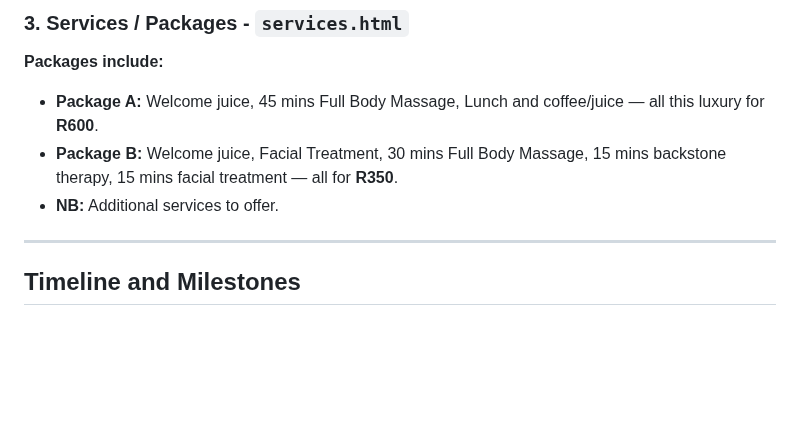
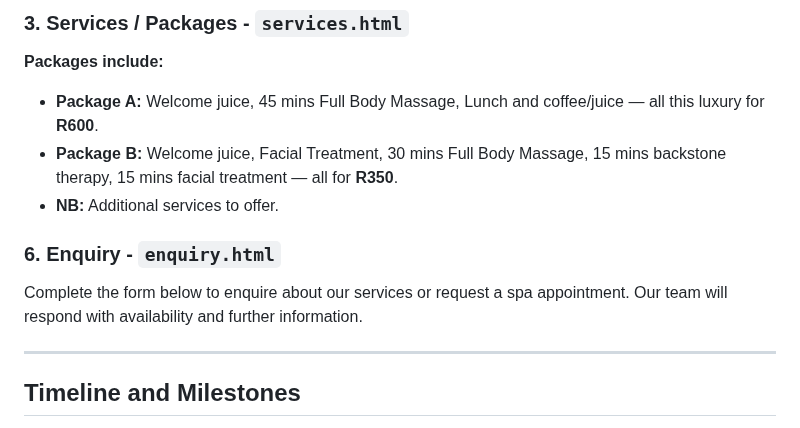
Before and after one commit to Pabii96/Pabii-Retreat---, a Markdown page: Pabii's Retreat/README.MD, the part around one of its changes. Rendered like a GitHub page; blank space fills up the shorter version.

Commit message:
Revise README with project details and enquiry info
Updated project description and added enquiry section.

```diff
--- a/Pabii's Retreat/README.MD
+++ b/Pabii's Retreat/README.MD
@@ -61,6 +61,9 @@ Pabii’s Retreat is a customised spa and therapeutic treatment that provides it
 * **Package A:** Welcome juice, 45 mins Full Body Massage, Lunch and coffee/juice — all this luxury for **R600**.
 * **Package B:** Welcome juice, Facial Treatment, 30 mins Full Body Massage, 15 mins backstone therapy, 15 mins facial treatment — all for **R350**.
 * **NB:** Additional services to offer.
+
+### 6. Enquiry - `enquiry.html`
+Complete the form below to enquire about our services or request a spa appointment. Our team will respond with availability and further information.
 
 ---
 ## Timeline and Milestones
```
Also changed, not shown: other parts of Pabii's Retreat/README.MD (+1 -1 lines).
